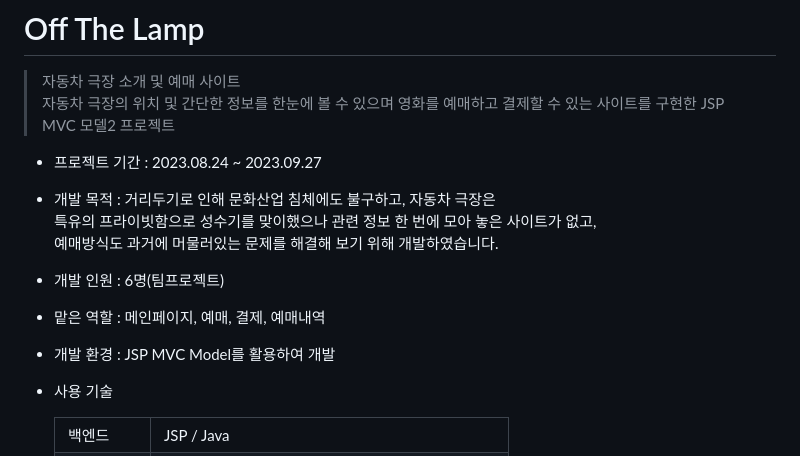
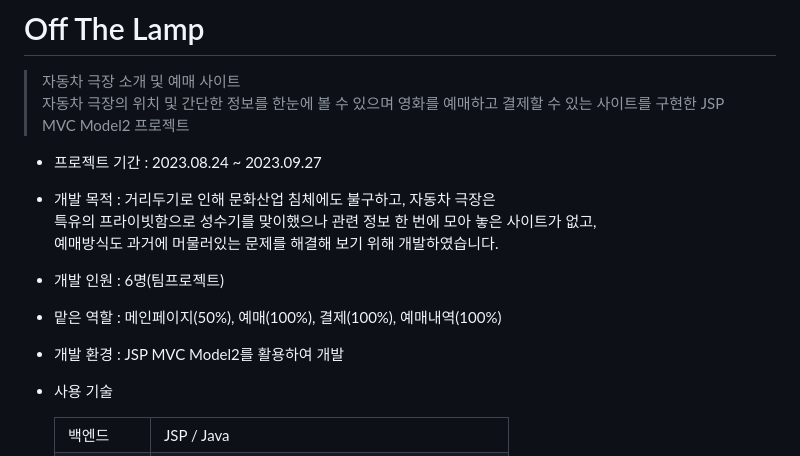
Before and after one commit to yejively/OffTheLamp, a Markdown page: README.md, the part around the change. Rendered like a GitHub page.

```diff
--- a/README.md
+++ b/README.md
@@ -1,15 +1,15 @@
 # Off The Lamp
 
 > 자동차 극장 소개 및 예매 사이트<br>
-> 자동차 극장의 위치 및 간단한 정보를 한눈에 볼 수 있으며 영화를 예매하고 결제할 수 있는 사이트를 구현한 JSP MVC 모델2 프로젝트
+> 자동차 극장의 위치 및 간단한 정보를 한눈에 볼 수 있으며 영화를 예매하고 결제할 수 있는 사이트를 구현한 JSP MVC Model2 프로젝트
 
 - 프로젝트 기간 : 2023.08.24 ~ 2023.09.27
 - 개발 목적 : 거리두기로 인해 문화산업 침체에도 불구하고, 자동차 극장은<br>
              특유의 프라이빗함으로 성수기를 맞이했으나 관련 정보 한 번에 모아 놓은 사이트가 없고,<br>
              예매방식도 과거에 머물러있는 문제를 해결해 보기 위해 개발하였습니다.
 - 개발 인원 : 6명(팀프로젝트)
-- 맡은 역할 : 메인페이지, 예매, 결제, 예매내역
-- 개발 환경 : JSP MVC Model를 활용하여 개발
+- 맡은 역할 : 메인페이지(50%), 예매(100%), 결제(100%), 예매내역(100%)
+- 개발 환경 : JSP MVC Model2를 활용하여 개발
 - 사용 기술
 
   <table border = 1>
```
